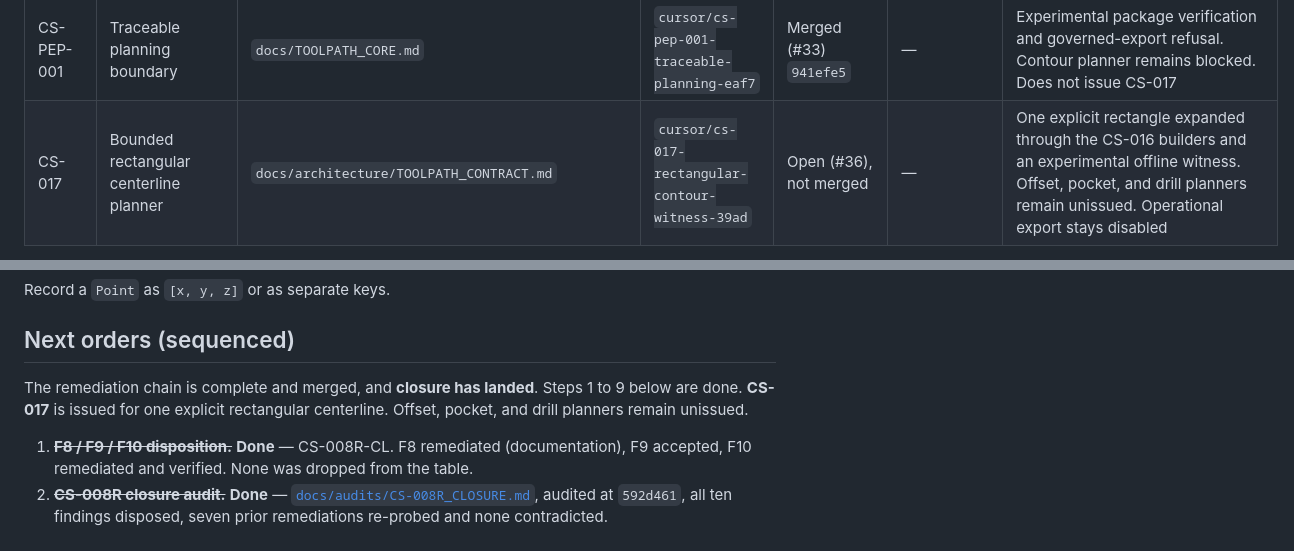
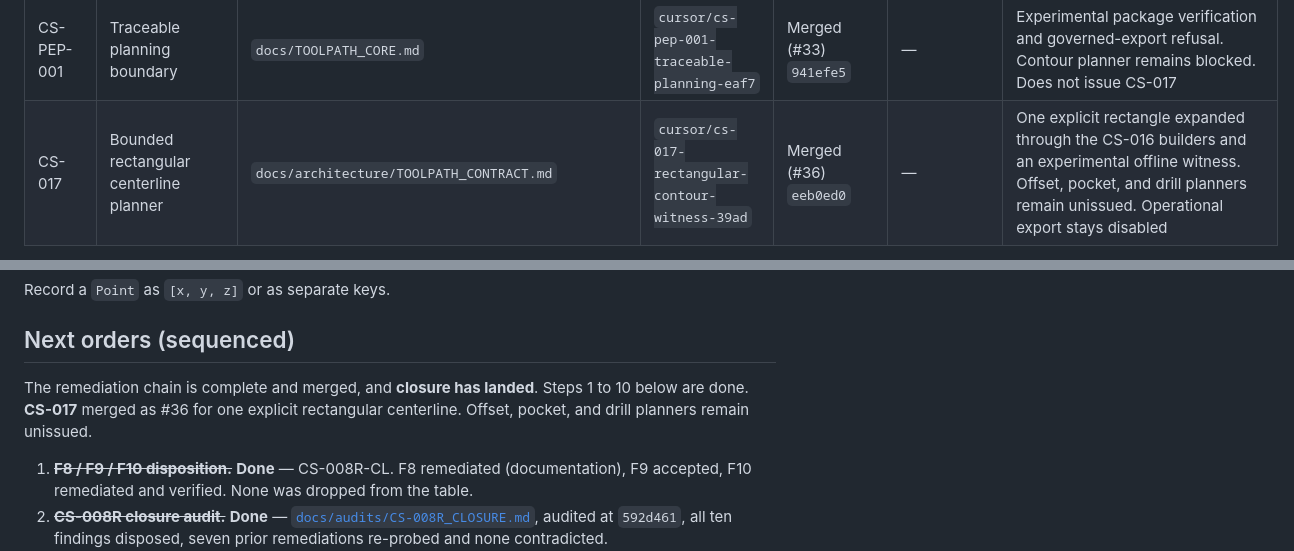
Before and after one commit to HanzoRazer/CAM-Creation-Studio, a Markdown page: docs/dev_orders/LEDGER.md, 2 parts joined by grey strips. Drawn GitHub-style.

```diff
--- a/docs/dev_orders/LEDGER.md
+++ b/docs/dev_orders/LEDGER.md
@@ -143,5 +143,5 @@ traceable. Retirement is recorded instead.
 | CS-015 | Toolpath planning architecture study | `docs/FEEDS_SPEEDS_INTEGRATION.md` | `cursor/cs-015-toolpath-architecture-study-b250` | Merged (#30) `022d4a2` | — | Candidate B canonical `ToolpathPlan`; preview/G-code rejected as canonical; architecture ratified |
 | CS-016 | Toolpath core contracts | `docs/architecture/TOOLPATH_CONTRACT.md` | `cursor/cs-016-toolpath-core-contracts-b250` | Merged (#31) `30c9718` | — | Production `cam_creation_studio.toolpath`; IDs, fingerprints, JSON, staleness, preview projection; no path algorithms |
 | CS-PEP-001 | Traceable planning boundary | `docs/TOOLPATH_CORE.md` | `cursor/cs-pep-001-traceable-planning-eaf7` | Merged (#33) `941efe5` | — | Experimental package verification and governed-export refusal. Contour planner remains blocked. Does not issue CS-017 |
-| CS-017 | Bounded rectangular centerline planner | `docs/architecture/TOOLPATH_CONTRACT.md` | `cursor/cs-017-rectangular-contour-witness-39ad` | Open (#36), not merged | — | One explicit rectangle expanded through the CS-016 builders and an experimental offline witness. Offset, pocket, and drill planners remain unissued. Operational export stays disabled |
+| CS-017 | Bounded rectangular centerline planner | `docs/architecture/TOOLPATH_CONTRACT.md` | `cursor/cs-017-rectangular-contour-witness-39ad` | Merged (#36) `eeb0ed0` | — | One explicit rectangle expanded through the CS-016 builders and an experimental offline witness. Offset, pocket, and drill planners remain unissued. Operational export stays disabled |
 
@@ -342,7 +342,7 @@ Record a `Point` as `[x, y, z]` or as separate keys.
 ## Next orders (sequenced)
 
 The remediation chain is complete and merged, and **closure has landed**. Steps 1
-to 9 below are done. **CS-017** is issued for one explicit rectangular
+to 10 below are done. **CS-017** merged as #36 for one explicit rectangular
 centerline. Offset, pocket, and drill planners remain unissued.
 
 1. ~~**F8 / F9 / F10 disposition.**~~ **Done** — CS-008R-CL. F8 remediated
```
Also changed, not shown: other parts of docs/dev_orders/LEDGER.md (+10 -9 lines).
